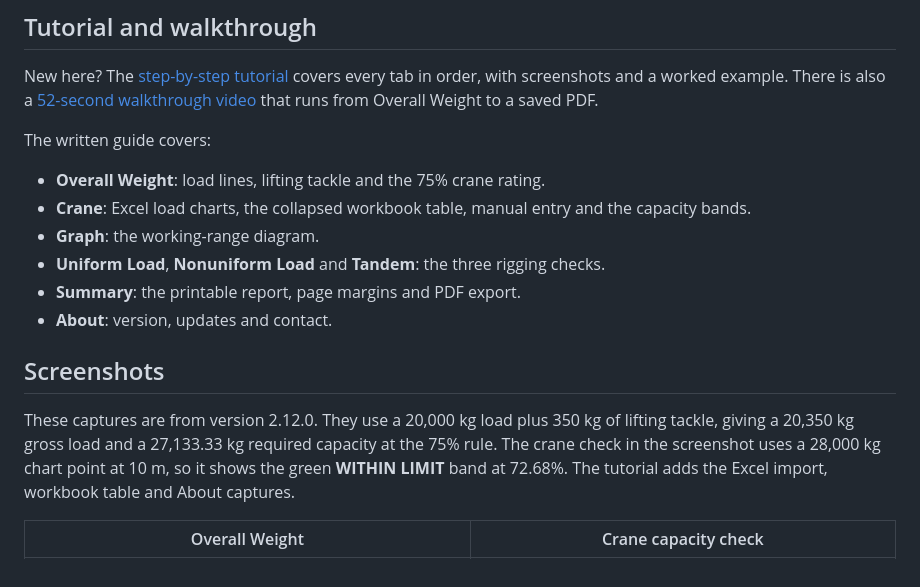
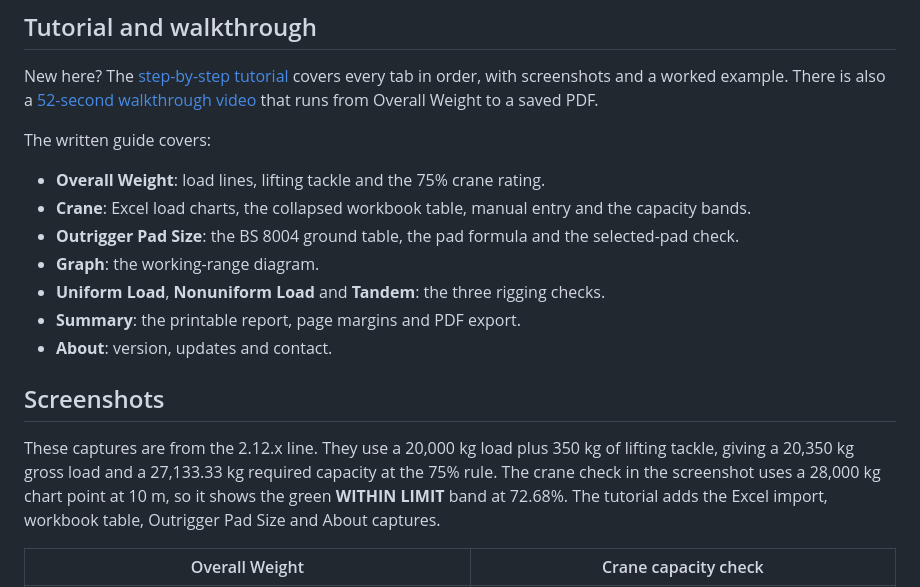
Before and after one commit to zhafribs/lifting-plan-calculator, a Markdown page: README.md, the part around one of its changes. GitHub-like rendering.

```diff
--- a/README.md
+++ b/README.md
@@ -169,6 +181,7 @@ The written guide covers:
 
 - **Overall Weight**: load lines, lifting tackle and the 75% crane rating.
 - **Crane**: Excel load charts, the collapsed workbook table, manual entry and the capacity bands.
+- **Outrigger Pad Size**: the BS 8004 ground table, the pad formula and the selected-pad check.
 - **Graph**: the working-range diagram.
 - **Uniform Load**, **Nonuniform Load** and **Tandem**: the three rigging checks.
 - **Summary**: the printable report, page margins and PDF export.
@@ -176,11 +189,12 @@ The written guide covers:
 
 ## Screenshots
 
-These captures are from version 2.12.0. They use a 20,000 kg load plus 350 kg of
-lifting tackle, giving a 20,350 kg gross load and a 27,133.33 kg required
+These captures are from the 2.12.x line. They use a 20,000 kg load plus 350 kg
+of lifting tackle, giving a 20,350 kg gross load and a 27,133.33 kg required
 capacity at the 75% rule. The crane check in the screenshot uses a 28,000 kg
 chart point at 10 m, so it shows the green **WITHIN LIMIT** band at 72.68%. The
-tutorial adds the Excel import, workbook table and About captures.
+tutorial adds the Excel import, workbook table, Outrigger Pad Size and About
+captures.
 
 | Overall Weight | Crane capacity check |
 | --- | --- |
```
Also changed, not shown: other parts of README.md (+32 -14 lines), docs/tutorial.md (+83 -21 lines), docs/screenshots/11-outrigger.png (added).
